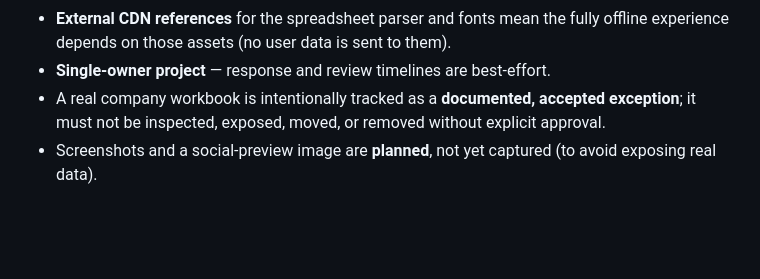
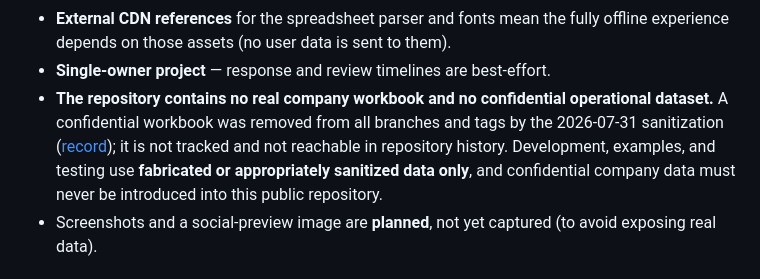
Before and after one commit to fanoryu/TAM-Intelligence-OS, a Markdown page: AI_CONTEXT.md, the part around the change. Drawn GitHub-style; blank space fills up the shorter version.

```diff
--- a/AI_CONTEXT.md
+++ b/AI_CONTEXT.md
@@ -344,8 +344,12 @@ summary: [`RELEASE_NOTES.md`](RELEASE_NOTES.md).
 - **External CDN references** for the spreadsheet parser and fonts mean the fully offline experience
   depends on those assets (no user data is sent to them).
 - **Single-owner project** — response and review timelines are best-effort.
-- A real company workbook is intentionally tracked as a **documented, accepted exception**; it must
-  not be inspected, exposed, moved, or removed without explicit approval.
+- **The repository contains no real company workbook and no confidential operational dataset.** A
+  confidential workbook was removed from all branches and tags by the 2026-07-31 sanitization
+  ([record](audit/sanitization-2026-07-31/SANITIZATION_RECORD.md)); it is not tracked and not
+  reachable in repository history. Development, examples, and testing use **fabricated or
+  appropriately sanitized data only**, and confidential company data must never be introduced into
+  this public repository.
 - Screenshots and a social-preview image are **planned**, not yet captured (to avoid exposing real
   data).
 
```
Also changed, not shown: CONTRIBUTING.md (+4 -3 lines).
